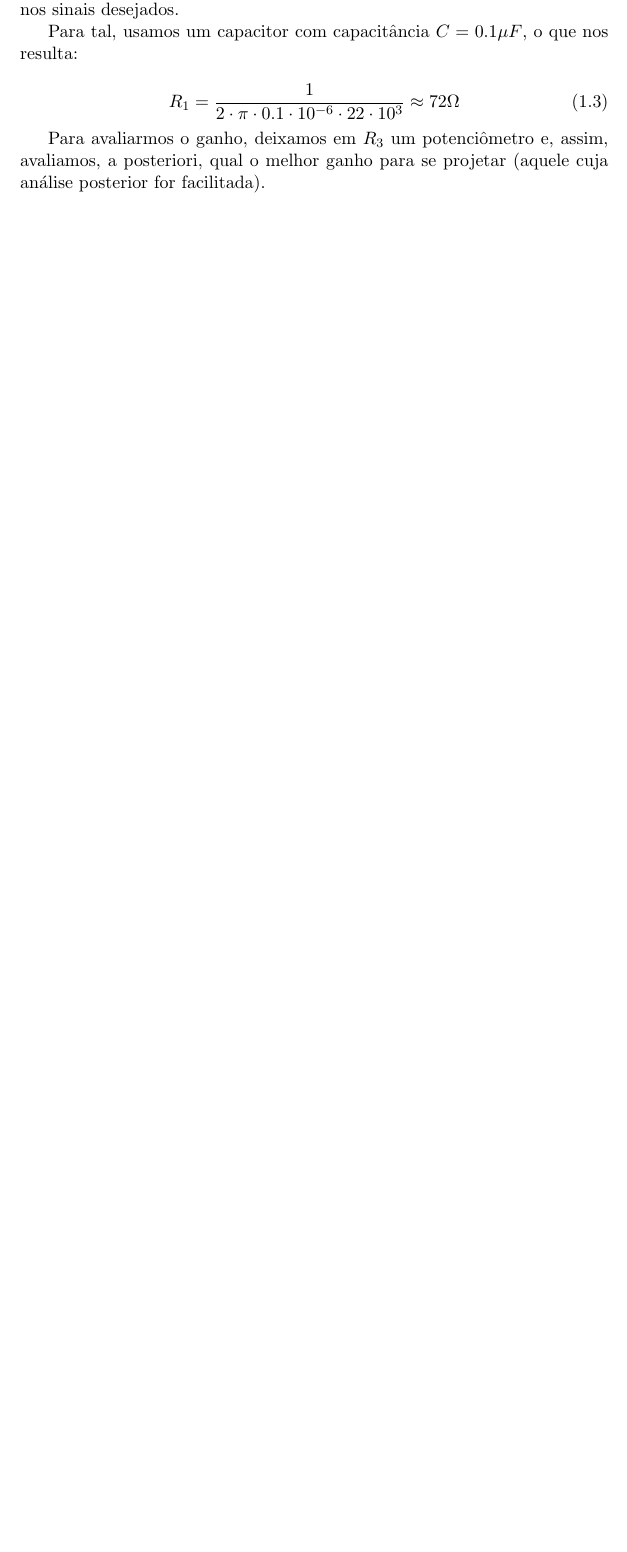
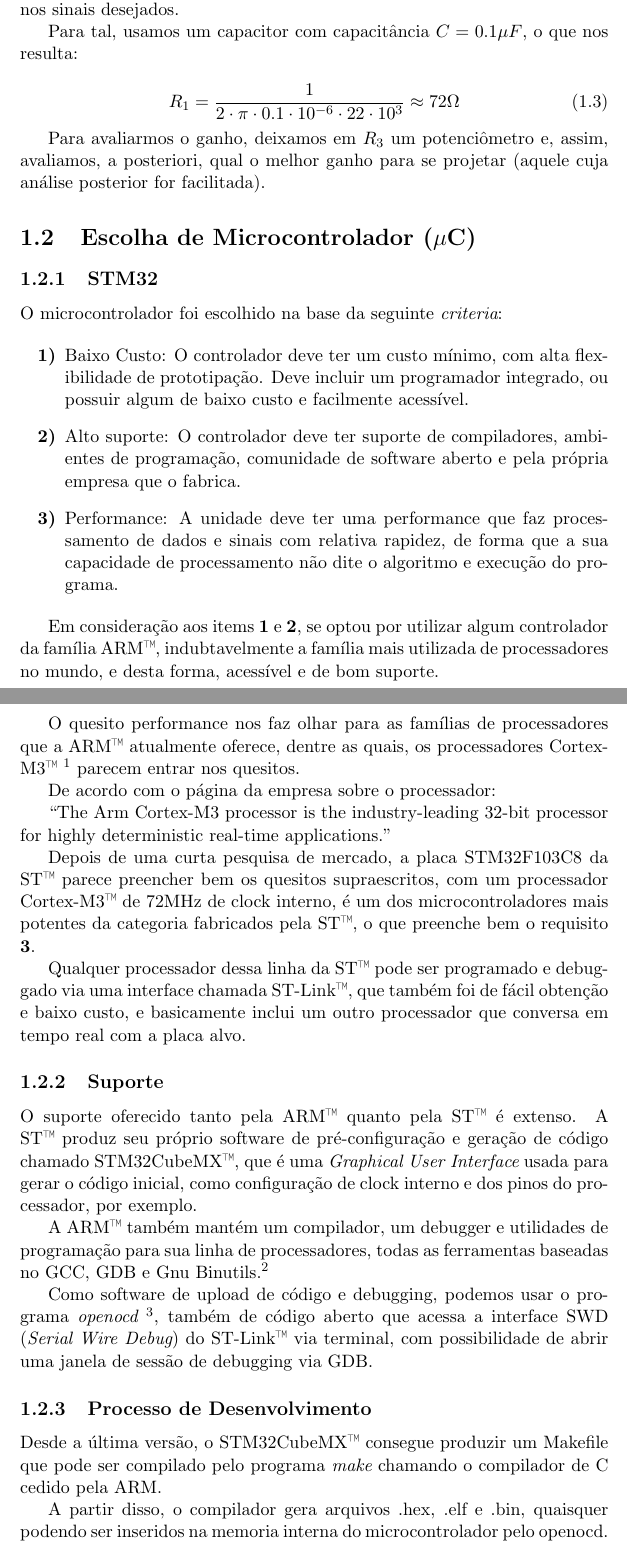
Before and after one commit to leonheld/EEL7801, a LaTeX document (tex_src/relatorio01/relatorio_1.tex): part of page 5 of 7 before the commit and two parts of pages 5 and 6 of 8 after it, the two joined at a grey line, cut so that both start at the same text, the shorter picture padded with empty space. Compiled offline with pdfLaTeX.

Commit message:
motivação sobre hardware

```diff
--- a/tex_src/relatorio01/relatorio_1.tex
+++ b/tex_src/relatorio01/relatorio_1.tex
@@ -158,4 +158,43 @@
 	Para avaliarmos o ganho, deixamos em $R_3$ um potenciômetro e, assim, avaliamos, a posteriori, qual o melhor ganho para se projetar (aquele cuja análise posterior for facilitada).
 
 
+\section{Escolha de Microcontrolador ($\mu$C)}
+	\subsection{STM32}
+	O microcontrolador foi escolhido na base da seguinte {\it criteria}:
+
+	\begin{itemize}
+		\item[{\bf 1)}]Baixo Custo: O controlador deve ter um custo mínimo, com alta flexibilidade de prototipação. Deve incluir um programador integrado, ou possuir algum de baixo custo e facilmente acessível.
+
+		\item[{\bf 2)}] Alto suporte: O controlador deve ter suporte de compiladores, ambientes de programação, comunidade de software aberto e pela própria empresa que o fabrica.
+
+		\item[{\bf 3)}] Performance: A unidade deve ter uma performance que faz processamento de dados e sinais com relativa rapidez, de forma que a sua capacidade de processamento não dite o algoritmo e execução do programa.
+
+	\end{itemize}
+
+	Em consideração aos items {\bf 1} e {\bf 2}, se optou por utilizar algum controlador da família ARM™, indubtavelmente a família mais utilizada de processadores no mundo, e desta forma, acessível e de bom suporte.
+
+	O quesito performance nos faz olhar para as famílias de processadores que a ARM™ atualmente oferece, dentre as quais, os processadores Cortex-M3™ \footnote{https://developer.arm.com/ip-products/processors/cortex-m/cortex-m3} parecem entrar nos quesitos.
+
+	De acordo com o página da empresa sobre o processador:
+
+	``The Arm Cortex-M3 processor is the industry-leading 32-bit processor for highly deterministic real-time applications."
+
+	Depois de uma curta pesquisa de mercado, a placa STM32F103C8 da ST™ parece preencher bem os quesitos supraescritos, com um processador Cortex-M3™ de 72MHz de clock interno, é um dos microcontroladores mais potentes da categoria fabricados pela ST™, o que preenche bem o requisito {\bf 3}.
+
+	Qualquer processador dessa linha da ST™ pode ser programado e debuggado via uma interface chamada ST-Link™, que também foi de fácil obtenção e baixo custo, e basicamente inclui um outro processador que conversa em tempo real com a placa alvo.
+
+
+	\subsection{Suporte}
+	O suporte oferecido tanto pela ARM™ quanto pela ST™ é extenso. A ST™ produz seu próprio software de pré-configuração e geração de código chamado STM32CubeMX™, que é uma {\it Graphical User Interface} usada para gerar o código inicial, como configuração de clock interno e dos pinos do processador, por exemplo.
+
+	A ARM™ também mantém um compilador, um debugger e utilidades de programação para sua linha de processadores, todas as ferramentas baseadas no GCC, GDB e Gnu Binutils.\footnote{https://developer.arm.com/tools-and-software/open-source-software/developer-tools/gnu-toolchain}
+
+	Como software de upload de código e debugging, podemos usar o programa {\it openocd} \footnote{http://openocd.org/}, também de código aberto que acessa a interface SWD ({\it Serial Wire Debug}) do ST-Link™ via terminal, com possibilidade de abrir uma janela de sessão de debugging via GDB.
+
+	\subsection{Processo de Desenvolvimento}
+	Desde a última versão, o STM32CubeMX™ consegue produzir um Makefile que pode ser compilado pelo programa {\it make} chamando o compilador de C cedido pela ARM.
+
+	A partir disso, o compilador gera arquivos .hex, .elf e .bin, quaisquer podendo ser inseridos na memoria interna do microcontrolador pelo openocd.
+
+
 \chapter{Title}
```
Also changed, not shown: tex_src/relatorio01/relatorio_1.pdf, tex_src/relatorio01/relatorio_1.tex (2 more changed lines).
